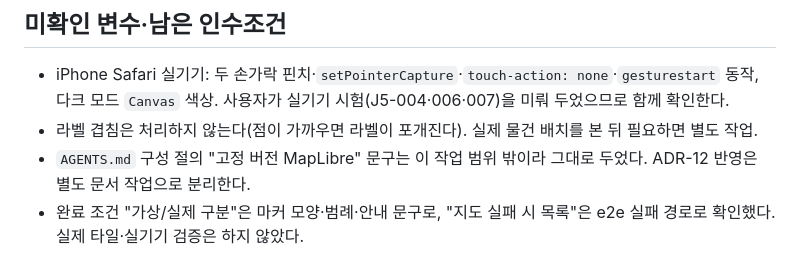
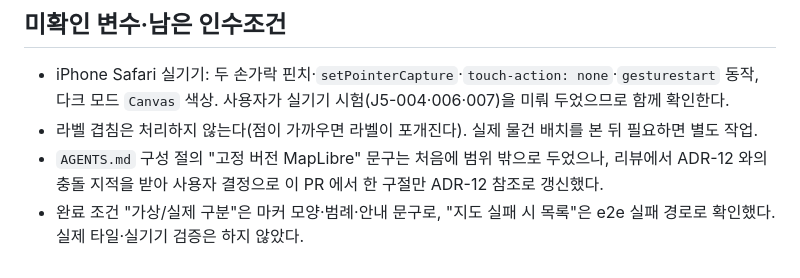
Before and after one commit to HomerunKing88/Project_J5, a Markdown page: docs/worklog/J5-005.md, the part around the change. Drawn GitHub-style.

```diff
--- a/docs/worklog/J5-005.md
+++ b/docs/worklog/J5-005.md
@@ -33,5 +33,5 @@
 
 - iPhone Safari 실기기: 두 손가락 핀치·`setPointerCapture`·`touch-action: none`·`gesturestart` 동작, 다크 모드 `Canvas` 색상. 사용자가 실기기 시험(J5-004·006·007)을 미뤄 두었으므로 함께 확인한다.
 - 라벨 겹침은 처리하지 않는다(점이 가까우면 라벨이 포개진다). 실제 물건 배치를 본 뒤 필요하면 별도 작업.
-- `AGENTS.md` 구성 절의 "고정 버전 MapLibre" 문구는 이 작업 범위 밖이라 그대로 두었다. ADR-12 반영은 별도 문서 작업으로 분리한다.
+- `AGENTS.md` 구성 절의 "고정 버전 MapLibre" 문구는 처음에 범위 밖으로 두었으나, 리뷰에서 ADR-12 와의 충돌 지적을 받아 사용자 결정으로 이 PR 에서 한 구절만 ADR-12 참조로 갱신했다.
 - 완료 조건 "가상/실제 구분"은 마커 모양·범례·안내 문구로, "지도 실패 시 목록"은 e2e 실패 경로로 확인했다. 실제 타일·실기기 검증은 하지 않았다.
```
Also changed, not shown: AGENTS.md (+1 -1 lines).
